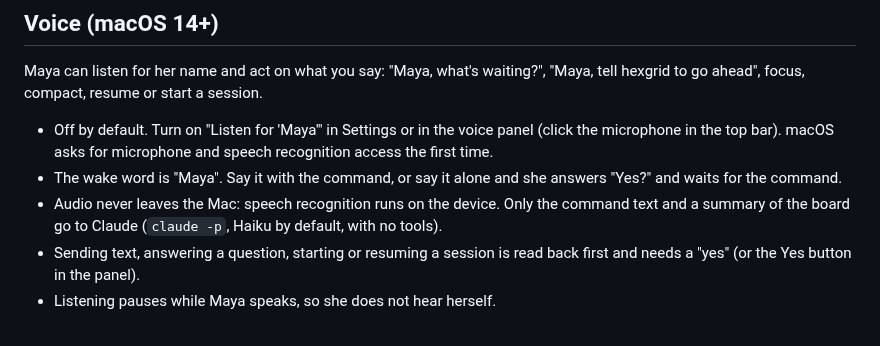
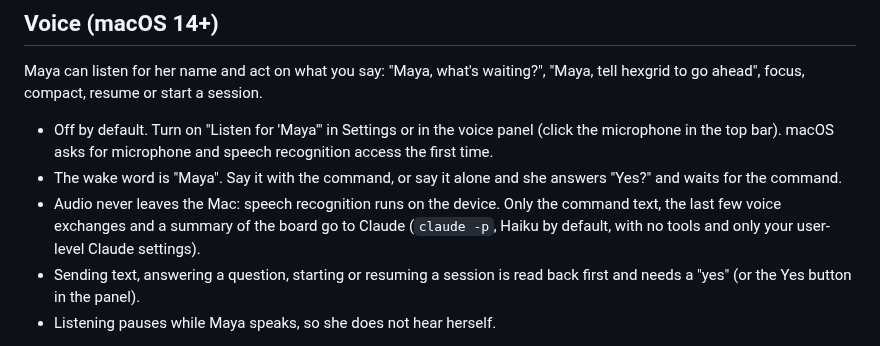
Before and after one commit to dosaki/maya, a Markdown page: README.md, the part around the change. Rendered like a GitHub page.

Commit message:
docs: say what the voice interpreter sends to Claude
Co-Authored-By: Claude Fable 5.1 <noreply@anthropic.com>

```diff
--- a/README.md
+++ b/README.md
@@ -57,8 +57,9 @@ a session.
 - The wake word is "Maya". Say it with the command, or say it alone and she
   answers "Yes?" and waits for the command.
 - Audio never leaves the Mac: speech recognition runs on the device. Only
-  the command text and a summary of the board go to Claude (`claude -p`,
-  Haiku by default, with no tools).
+  the command text, the last few voice exchanges and a summary of the board
+  go to Claude (`claude -p`, Haiku by default, with no tools and only your
+  user-level Claude settings).
 - Sending text, answering a question, starting or resuming a session is read
   back first and needs a "yes" (or the Yes button in the panel).
 - Listening pauses while Maya speaks, so she does not hear herself.
```
